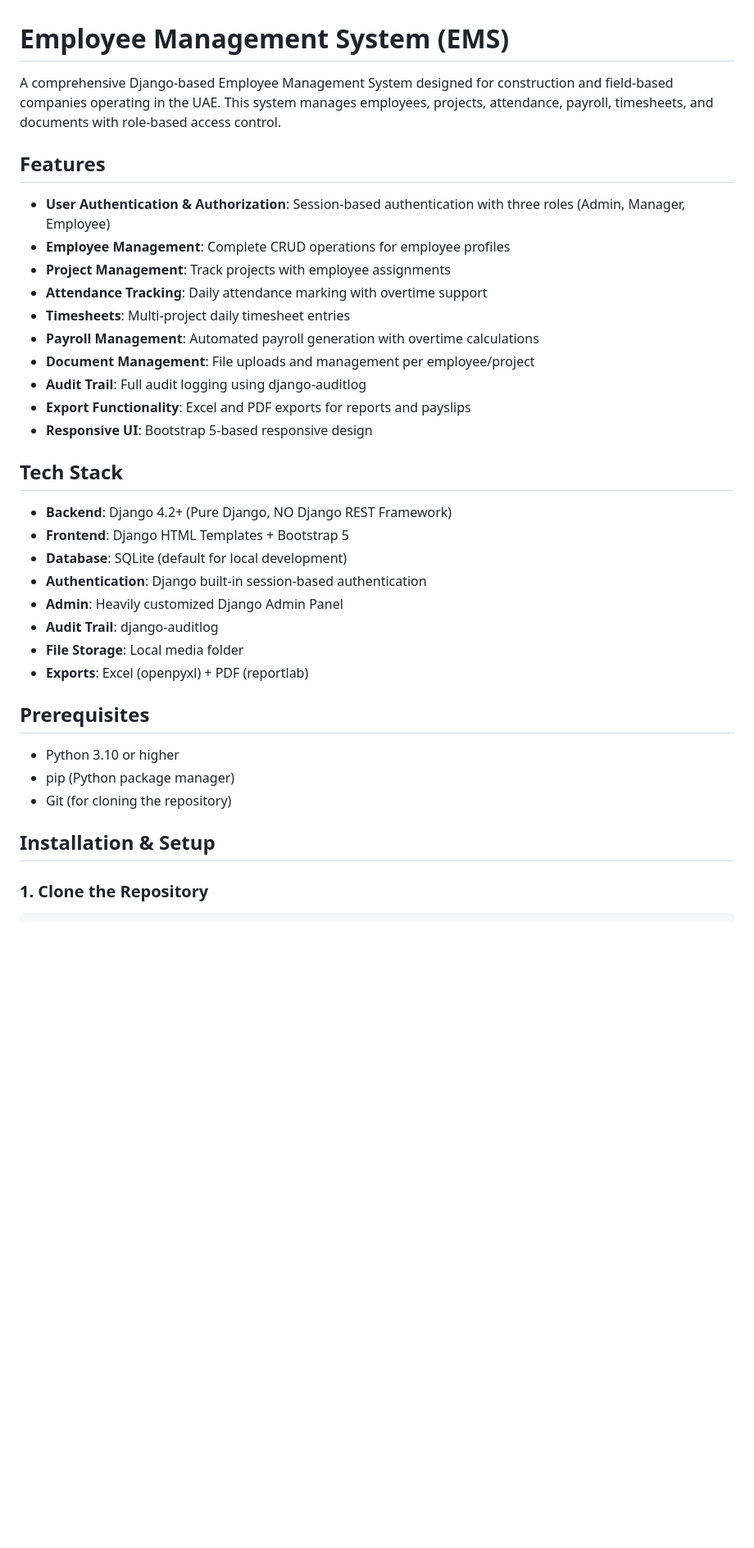
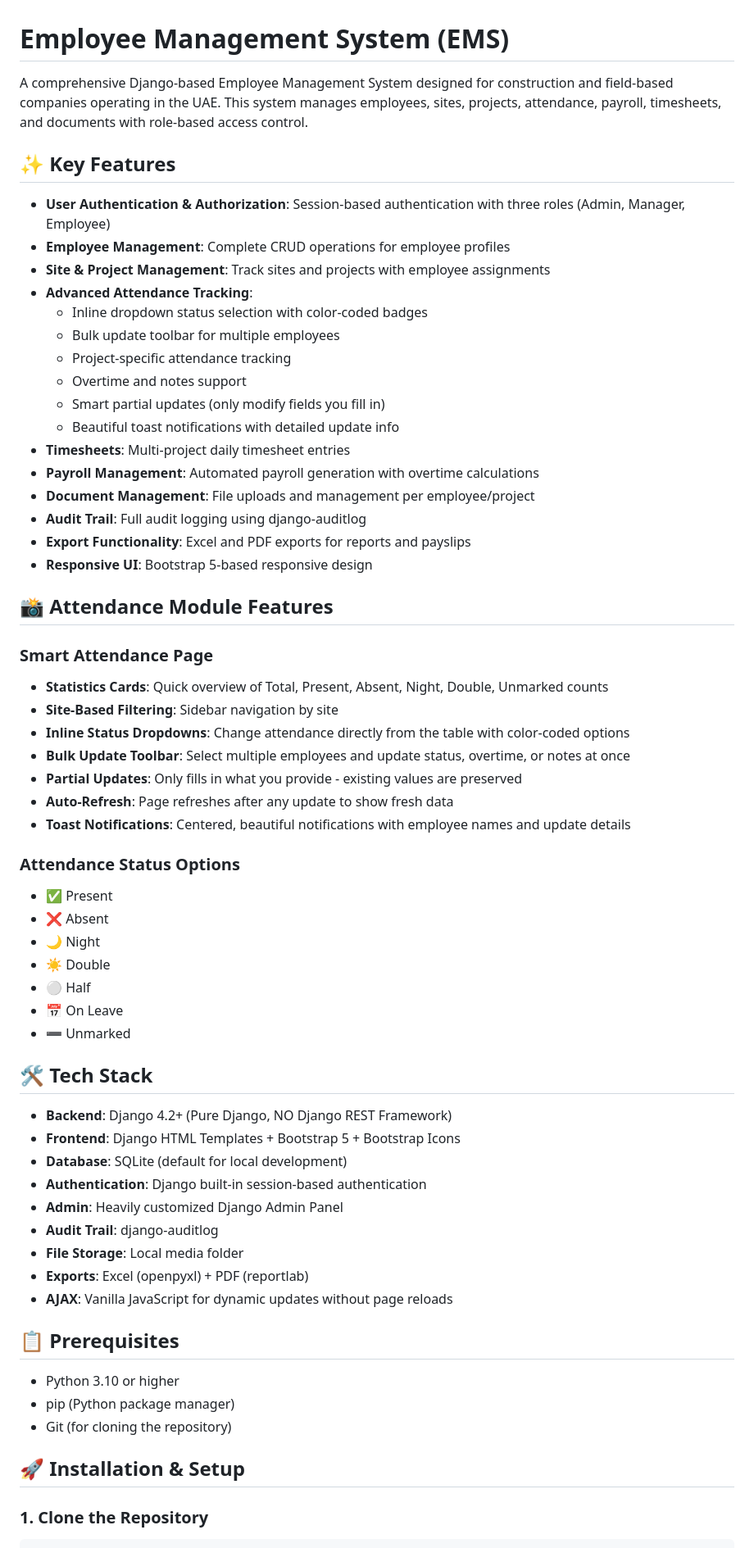
Before and after one commit to ademabdrei/longwayems, a Markdown page: README.md, the part around one of its changes. Shown at 82% size. Drawn GitHub-style; blank space fills up the shorter version.

Commit message:
Update README with comprehensive project documentation and attendance module features
Co-authored-by: Qwen-Coder <qwen-coder@alibabacloud.com>

```diff
--- a/README.md
+++ b/README.md
@@ -1,13 +1,19 @@
 # Employee Management System (EMS)
 
-A comprehensive Django-based Employee Management System designed for construction and field-based companies operating in the UAE. This system manages employees, projects, attendance, payroll, timesheets, and documents with role-based access control.
+A comprehensive Django-based Employee Management System designed for construction and field-based companies operating in the UAE. This system manages employees, sites, projects, attendance, payroll, timesheets, and documents with role-based access control.
 
-## Features
+## ✨ Key Features
 
 - **User Authentication & Authorization**: Session-based authentication with three roles (Admin, Manager, Employee)
 - **Employee Management**: Complete CRUD operations for employee profiles
-- **Project Management**: Track projects with employee assignments
-- **Attendance Tracking**: Daily attendance marking with overtime support
+- **Site & Project Management**: Track sites and projects with employee assignments
+- **Advanced Attendance Tracking**:
+  - Inline dropdown status selection with color-coded badges
+  - Bulk update toolbar for multiple employees
+  - Project-specific attendance tracking
+  - Overtime and notes support
+  - Smart partial updates (only modify fields you fill in)
+  - Beautiful toast notifications with detailed update info
 - **Timesheets**: Multi-project daily timesheet entries
 - **Payroll Management**: Automated payroll generation with overtime calculations
 - **Document Management**: File uploads and management per employee/project
@@ -15,24 +21,45 @@ A comprehensive Django-based Employee Management System designed for constructio
 - **Export Functionality**: Excel and PDF exports for reports and payslips
 - **Responsive UI**: Bootstrap 5-based responsive design
 
-## Tech Stack
+## 📸 Attendance Module Features
+
+### Smart Attendance Page
+- **Statistics Cards**: Quick overview of Total, Present, Absent, Night, Double, Unmarked counts
+- **Site-Based Filtering**: Sidebar navigation by site
+- **Inline Status Dropdowns**: Change attendance directly from the table with color-coded options
+- **Bulk Update Toolbar**: Select multiple employees and update status, overtime, or notes at once
+- **Partial Updates**: Only fills in what you provide - existing values are preserved
+- **Auto-Refresh**: Page refreshes after any update to show fresh data
+- **Toast Notifications**: Centered, beautiful notifications with employee names and update details
+
+### Attendance Status Options
+- ✅ Present
+- ❌ Absent
+- 🌙 Night
+- ☀️ Double
+- ⚪ Half
+- 📅 On Leave
+- ➖ Unmarked
+
+## 🛠 Tech Stack
 
 - **Backend**: Django 4.2+ (Pure Django, NO Django REST Framework)
-- **Frontend**: Django HTML Templates + Bootstrap 5
+- **Frontend**: Django HTML Templates + Bootstrap 5 + Bootstrap Icons
 - **Database**: SQLite (default for local development)
 - **Authentication**: Django built-in session-based authentication
 - **Admin**: Heavily customized Django Admin Panel
 - **Audit Trail**: django-auditlog
 - **File Storage**: Local media folder
 - **Exports**: Excel (openpyxl) + PDF (reportlab)
+- **AJAX**: Vanilla JavaScript for dynamic updates without page reloads
 
-## Prerequisites
+## 📋 Prerequisites
 
 - Python 3.10 or higher
 - pip (Python package manager)
 - Git (for cloning the repository)
 
-## Installation & Setup
+## 🚀 Installation & Setup
 
 ### 1. Clone the Repository
 
```
Also changed, not shown: other parts of README.md (+82 -27 lines).
